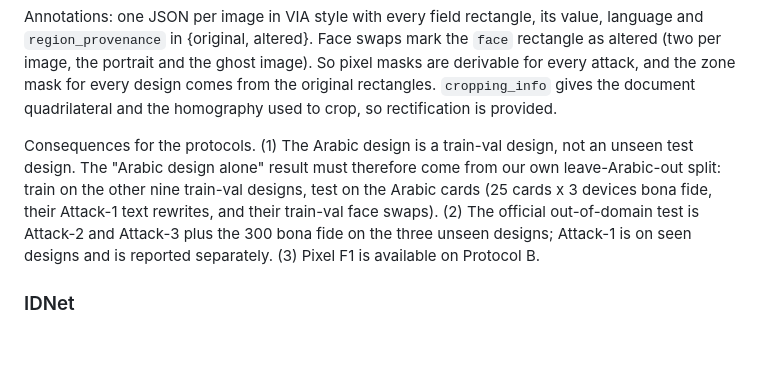
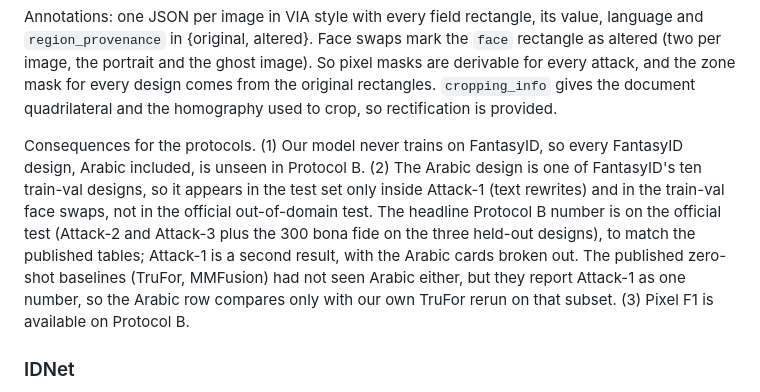
Before and after one commit to 7abushahla/ReferNet, a Markdown page: docs/data-decision.md, the part around the change. GitHub-like rendering; blank space fills up the shorter version.

Commit message:
Protocol B: Arabic is unseen to our model since FantasyID is never trained on; drop the leave-Arabic-out split; headline on the official held-out designs, Attack-1 with Arabic broken out

```diff
--- a/docs/data-decision.md
+++ b/docs/data-decision.md
@@ -36,7 +36,7 @@ Structure of the test set (paper Section 3.2 and the local files):
 
 Annotations: one JSON per image in VIA style with every field rectangle, its value, language and `region_provenance` in {original, altered}. Face swaps mark the `face` rectangle as altered (two per image, the portrait and the ghost image). So pixel masks are derivable for every attack, and the zone mask for every design comes from the original rectangles. `cropping_info` gives the document quadrilateral and the homography used to crop, so rectification is provided.
 
-Consequences for the protocols. (1) The Arabic design is a train-val design, not an unseen test design. The "Arabic design alone" result must therefore come from our own leave-Arabic-out split: train on the other nine train-val designs, test on the Arabic cards (25 cards x 3 devices bona fide, their Attack-1 text rewrites, and their train-val face swaps). (2) The official out-of-domain test is Attack-2 and Attack-3 plus the 300 bona fide on the three unseen designs; Attack-1 is on seen designs and is reported separately. (3) Pixel F1 is available on Protocol B.
+Consequences for the protocols. (1) Our model never trains on FantasyID, so every FantasyID design, Arabic included, is unseen in Protocol B. (2) The Arabic design is one of FantasyID's ten train-val designs, so it appears in the test set only inside Attack-1 (text rewrites) and in the train-val face swaps, not in the official out-of-domain test. The headline Protocol B number is on the official test (Attack-2 and Attack-3 plus the 300 bona fide on the three held-out designs), to match the published tables; Attack-1 is a second result, with the Arabic cards broken out. The published zero-shot baselines (TruFor, MMFusion) had not seen Arabic either, but they report Attack-1 as one number, so the Arabic row compares only with our own TruFor rerun on that subset. (3) Pixel F1 is available on Protocol B.
 
 ### IDNet
 
```
Also changed, not shown: docs/study-brief.md (+1 -2 lines).
